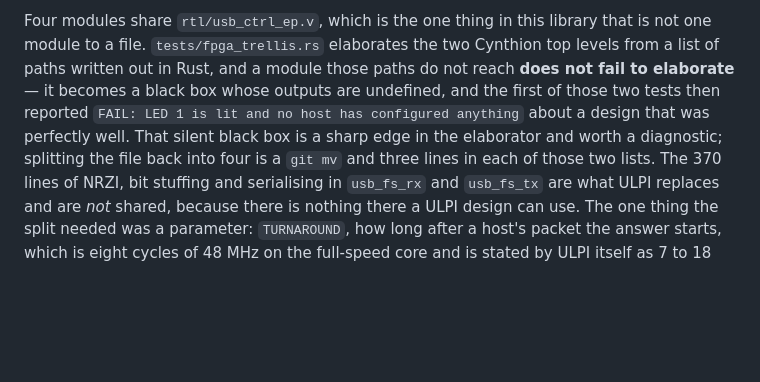
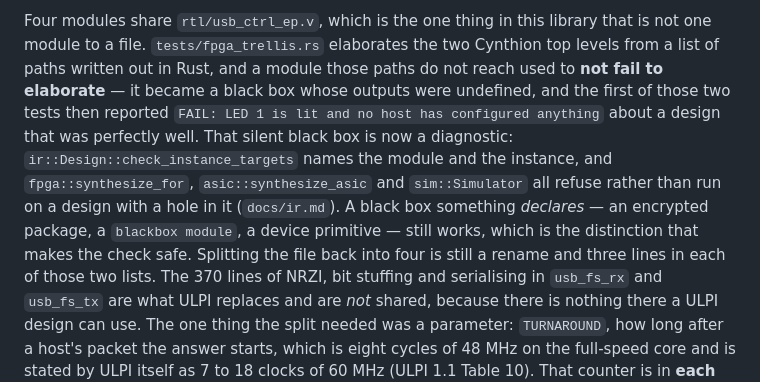
Before and after one commit to KarpelesLab/reticle, a Markdown page: docs/ip-library.md, the part around the change. Drawn GitHub-style; blank space fills up the shorter version.

Commit message:
docs(ip): the silent black box that cost a bogus FAIL is a diagnostic now
`docs/ip-library.md` recorded the sharp edge and said it was worth a
diagnostic. It has one, so record which one and what still works: a black
box something declares.

Co-Authored-By: Claude Opus 5 (1M context) <noreply@anthropic.com>

```diff
--- a/docs/ip-library.md
+++ b/docs/ip-library.md
@@ -281,12 +281,17 @@ blocks are where it showed.
 Four modules share `rtl/usb_ctrl_ep.v`, which is the one thing in this
 library that is not one module to a file. `tests/fpga_trellis.rs`
 elaborates the two Cynthion top levels from a list of paths written out in
-Rust, and a module those paths do not reach **does not fail to
-elaborate** — it becomes a black box whose outputs are undefined, and the
+Rust, and a module those paths do not reach used to **not fail to
+elaborate** — it became a black box whose outputs were undefined, and the
 first of those two tests then reported `FAIL: LED 1 is lit and no host has
 configured anything` about a design that was perfectly well. That silent
-black box is a sharp edge in the elaborator and worth a diagnostic;
-splitting the file back into four is a `git mv` and three lines in each of
+black box is now a diagnostic: `ir::Design::check_instance_targets` names
+the module and the instance, and `fpga::synthesize_for`,
+`asic::synthesize_asic` and `sim::Simulator` all refuse rather than run on a
+design with a hole in it (`docs/ir.md`). A black box something *declares* —
+an encrypted package, a `blackbox module`, a device primitive — still works,
+which is the distinction that makes the check safe. Splitting the file back
+into four is still a rename and three lines in each of
 those two lists. The 370 lines of NRZI, bit
 stuffing and serialising in `usb_fs_rx` and `usb_fs_tx` are what ULPI
 replaces and are *not* shared, because there is nothing there a ULPI
```
